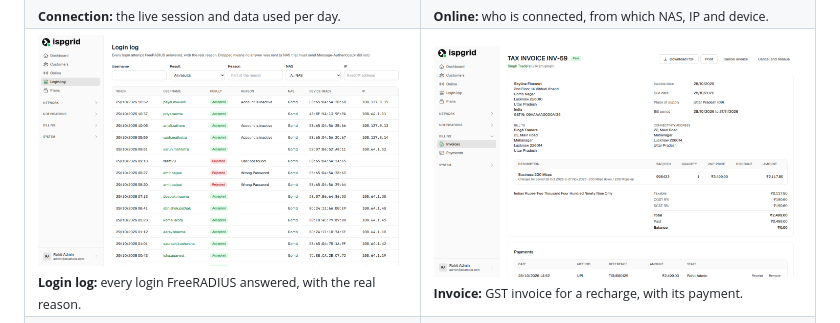
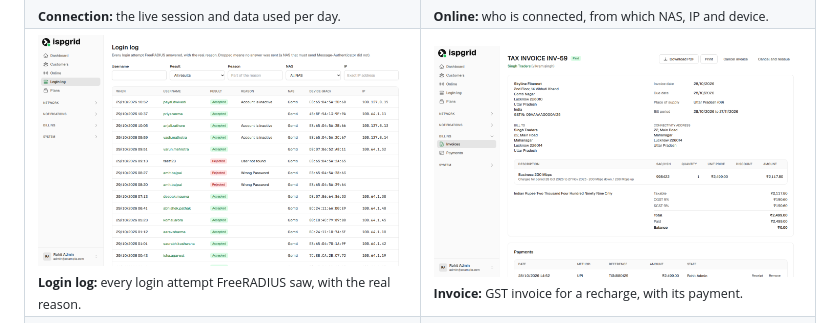
Before and after one commit to ispgrid/ispgrid, a Markdown page: README.md, the part around the change. Rendered like a GitHub page.

Commit message:
Say the login log shows every attempt, not every answer

```diff
--- a/README.md
+++ b/README.md
@@ -81,7 +81,7 @@ The panel with made-up customers. Click a picture to see it full size.
     <td><a href="art/screenshots/online.png"><img src="art/screenshots/online.png" alt="Online sessions"></a><br><sub><b>Online:</b> who is connected, from which NAS, IP and device.</sub></td>
   </tr>
   <tr>
-    <td><a href="art/screenshots/login-log.png"><img src="art/screenshots/login-log.png" alt="Login log with accepted and refused logins"></a><br><sub><b>Login log:</b> every login FreeRADIUS answered, with the real reason.</sub></td>
+    <td><a href="art/screenshots/login-log.png"><img src="art/screenshots/login-log.png" alt="Login log with accepted and refused logins"></a><br><sub><b>Login log:</b> every login attempt FreeRADIUS saw, with the real reason.</sub></td>
     <td><a href="art/screenshots/invoice.png"><img src="art/screenshots/invoice.png" alt="GST invoice"></a><br><sub><b>Invoice:</b> GST invoice for a recharge, with its payment.</sub></td>
   </tr>
   <tr>
```
